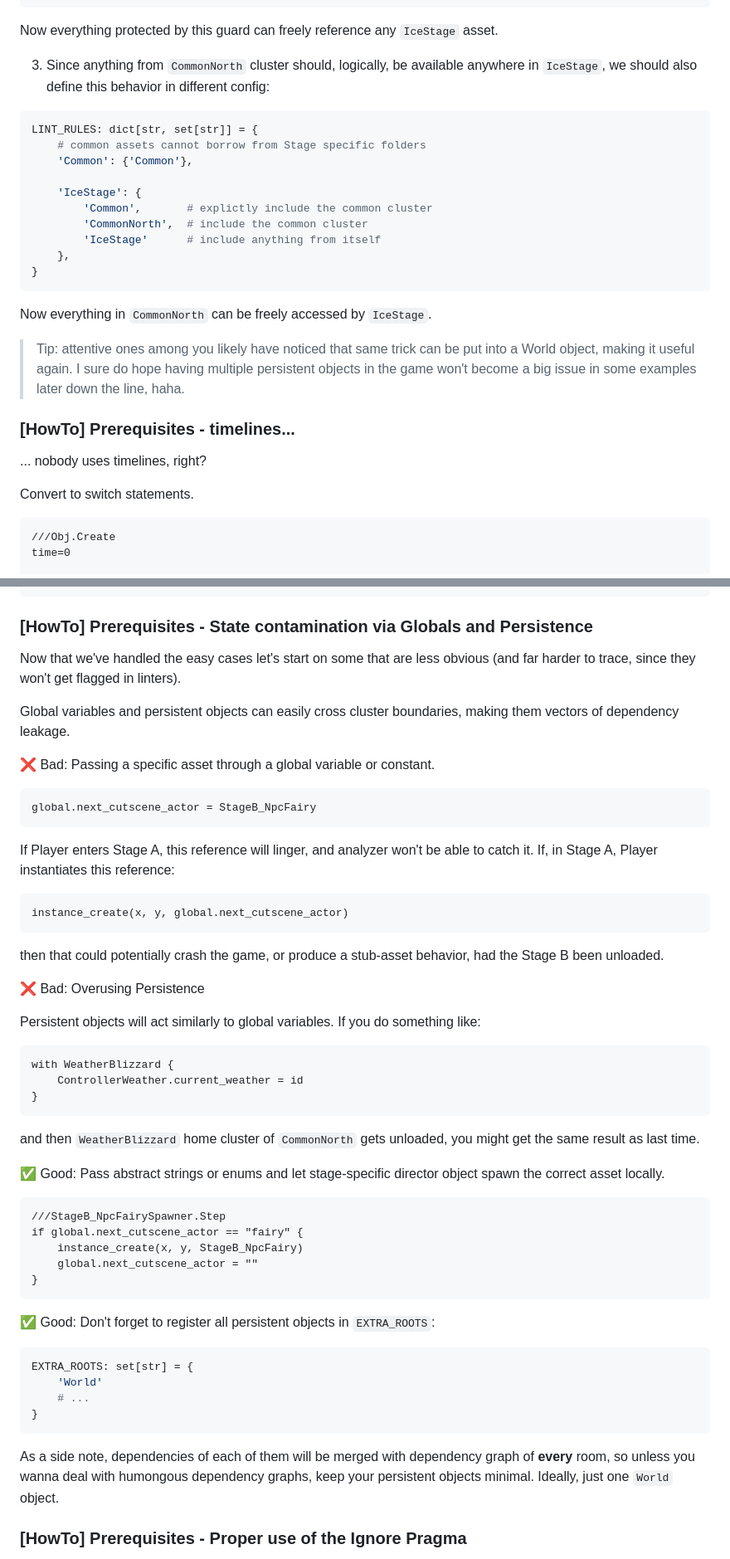
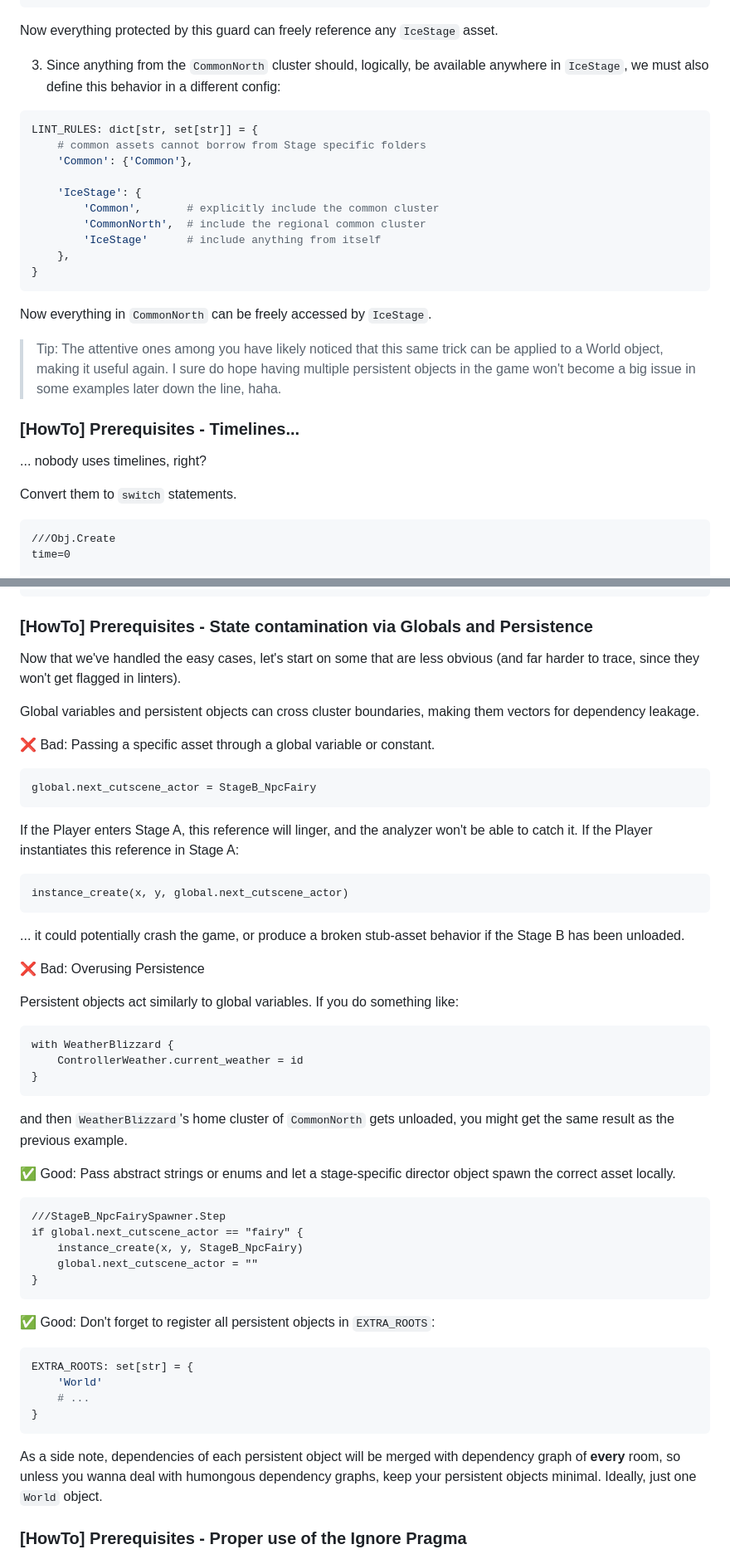
Before and after one commit to shaperones0/clunkster, a Markdown page: README.md, 2 parts joined by grey strips. Shown at 83% size. Rendered like a GitHub page.

````diff
--- a/README.md
+++ b/README.md
@@ -1939,28 +1941,28 @@ CONTEXT_RULES: dict[str, set[str]] = {
 ```
 Now everything protected by this guard can freely reference any `IceStage` asset.
 
-3) Since anything from `CommonNorth` cluster should, logically, be available anywhere in `IceStage`, we should also define this behavior in different config:
+3) Since anything from the `CommonNorth` cluster should, logically, be available anywhere in `IceStage`, we must also define this behavior in a different config:
 ```python
 LINT_RULES: dict[str, set[str]] = {
     # common assets cannot borrow from Stage specific folders
     'Common': {'Common'},
 
     'IceStage': {
-        'Common',       # explictly include the common cluster
-        'CommonNorth',  # include the common cluster
+        'Common',       # explicitly include the common cluster
+        'CommonNorth',  # include the regional common cluster
         'IceStage'      # include anything from itself
     },
 }
 ```
 Now everything in `CommonNorth` can be freely accessed by `IceStage`.
 
-> Tip: attentive ones among you likely have noticed that same trick can be put into a World object, making it useful again. I sure do hope having multiple persistent objects in the game won't become a big issue in some examples later down the line, haha.
-
-### [HowTo] Prerequisites - timelines...
+> Tip: The attentive ones among you have likely noticed that this same trick can be applied to a World object, making it useful again. I sure do hope having multiple persistent objects in the game won't become a big issue in some examples later down the line, haha.
+
+### [HowTo] Prerequisites - Timelines...
 
 ... nobody uses timelines, right?
 
-Convert to switch statements.
+Convert them to `switch` statements.
 
 ```gml
 ///Obj.Create
@@ -1981,9 +1983,9 @@ case 100:
 
 ### [HowTo] Prerequisites - State contamination via Globals and Persistence
 
-Now that we've handled the easy cases let's start on some that are less obvious (and far harder to trace, since they won't get flagged in linters).
-
-Global variables and persistent objects can easily cross cluster boundaries, making them vectors of dependency leakage.
+Now that we've handled the easy cases, let's start on some that are less obvious (and far harder to trace, since they won't get flagged in linters).
+
+Global variables and persistent objects can cross cluster boundaries, making them vectors for dependency leakage.
 
 ❌ Bad: Passing a specific asset through a global variable or constant.
 
@@ -1991,25 +1993,25 @@ Global variables and persistent objects can easily cross cluster boundaries, mak
 global.next_cutscene_actor = StageB_NpcFairy
 ```
 
-If Player enters Stage A, this reference will linger, and analyzer won't be able to catch it. If, in Stage A, Player instantiates this reference:
+If the Player enters Stage A, this reference will linger, and the analyzer won't be able to catch it. If the Player instantiates this reference in Stage A:
 
 ```gml
 instance_create(x, y, global.next_cutscene_actor)
 ```
 
-then that could potentially crash the game, or produce a stub-asset behavior, had the Stage B been unloaded.
+... it could potentially crash the game, or produce a broken stub-asset behavior if the Stage B has been unloaded.
 
 ❌ Bad: Overusing Persistence
 
-Persistent objects will act similarly to global variables. If you do something like:
+Persistent objects act similarly to global variables. If you do something like:
 ```gml
 with WeatherBlizzard {
     ControllerWeather.current_weather = id
 }
 ```
-and then `WeatherBlizzard` home cluster of `CommonNorth` gets unloaded, you might get the same result as last time.
-
-✅ Good: Pass abstract strings or enums and let stage-specific director object spawn the correct asset locally.
+and then `WeatherBlizzard`'s home cluster of `CommonNorth` gets unloaded, you might get the same result as the previous example.
+
+✅ Good: Pass abstract strings or enums and let a stage-specific director object spawn the correct asset locally.
 
 ```gml
 ///StageB_NpcFairySpawner.Step
@@ -2026,7 +2028,7 @@ EXTRA_ROOTS: set[str] = {
     # ...
 }
 ```
-As a side note, dependencies of each of them will be merged with dependency graph of **every** room, so unless you wanna deal with humongous dependency graphs, keep your persistent objects minimal. Ideally, just one `World` object.
+As a side note, dependencies of each persistent object will be merged with dependency graph of **every** room, so unless you wanna deal with humongous dependency graphs, keep your persistent objects minimal. Ideally, just one `World` object.
 
 ### [HowTo] Prerequisites - Proper use of the Ignore Pragma
 
````
Also changed, not shown: other parts of README.md (+46 -39 lines).
